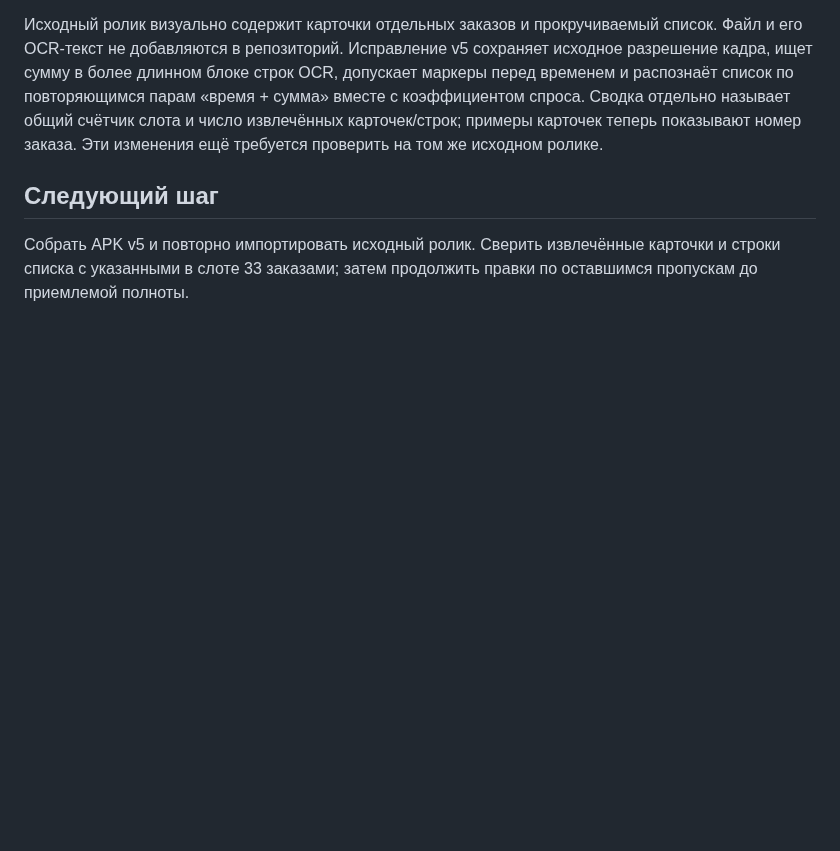
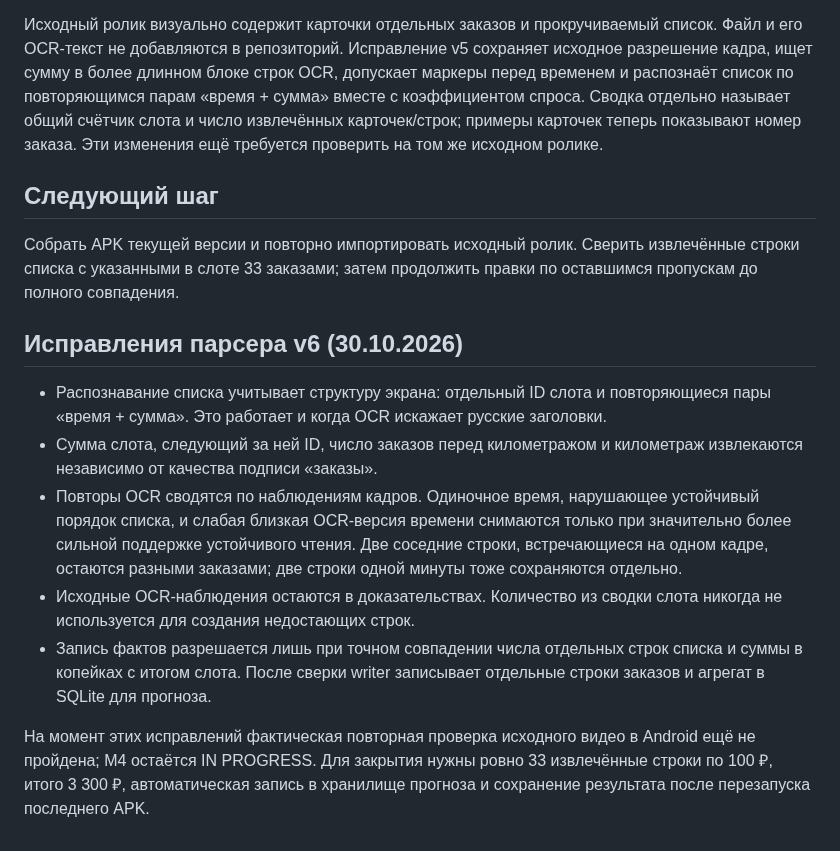
Before and after one commit to xxiamadelxx-blip/sending-couriers, a Markdown page: docs/acceptance/COURIER_FORECAST_VIDEO_IMPORT_M4_2026-10-29.md, the part around the change. Rendered like a GitHub page; blank space fills up the shorter version.

Commit message:
Docs: record M4 v6 source-video acceptance gate

```diff
--- a/docs/acceptance/COURIER_FORECAST_VIDEO_IMPORT_M4_2026-10-29.md
+++ b/docs/acceptance/COURIER_FORECAST_VIDEO_IMPORT_M4_2026-10-29.md
@@ -37,4 +37,14 @@ Unit-тесты дополнительно покрывают прокручив
 
 ## Следующий шаг
 
-Собрать APK v5 и повторно импортировать исходный ролик. Сверить извлечённые карточки и строки списка с указанными в слоте 33 заказами; затем продолжить правки по оставшимся пропускам до приемлемой полноты.
+Собрать APK текущей версии и повторно импортировать исходный ролик. Сверить извлечённые строки списка с указанными в слоте 33 заказами; затем продолжить правки по оставшимся пропускам до полного совпадения.
+
+## Исправления парсера v6 (30.10.2026)
+
+- Распознавание списка учитывает структуру экрана: отдельный ID слота и повторяющиеся пары «время + сумма». Это работает и когда OCR искажает русские заголовки.
+- Сумма слота, следующий за ней ID, число заказов перед километражом и километраж извлекаются независимо от качества подписи «заказы».
+- Повторы OCR сводятся по наблюдениям кадров. Одиночное время, нарушающее устойчивый порядок списка, и слабая близкая OCR-версия времени снимаются только при значительно более сильной поддержке устойчивого чтения. Две соседние строки, встречающиеся на одном кадре, остаются разными заказами; две строки одной минуты тоже сохраняются отдельно.
+- Исходные OCR-наблюдения остаются в доказательствах. Количество из сводки слота никогда не используется для создания недостающих строк.
+- Запись фактов разрешается лишь при точном совпадении числа отдельных строк списка и суммы в копейках с итогом слота. После сверки writer записывает отдельные строки заказов и агрегат в SQLite для прогноза.
+
+На момент этих исправлений фактическая повторная проверка исходного видео в Android ещё не пройдена; M4 остаётся IN PROGRESS. Для закрытия нужны ровно 33 извлечённые строки по 100 ₽, итого 3 300 ₽, автоматическая запись в хранилище прогноза и сохранение результата после перезапуска последнего APK.
```
